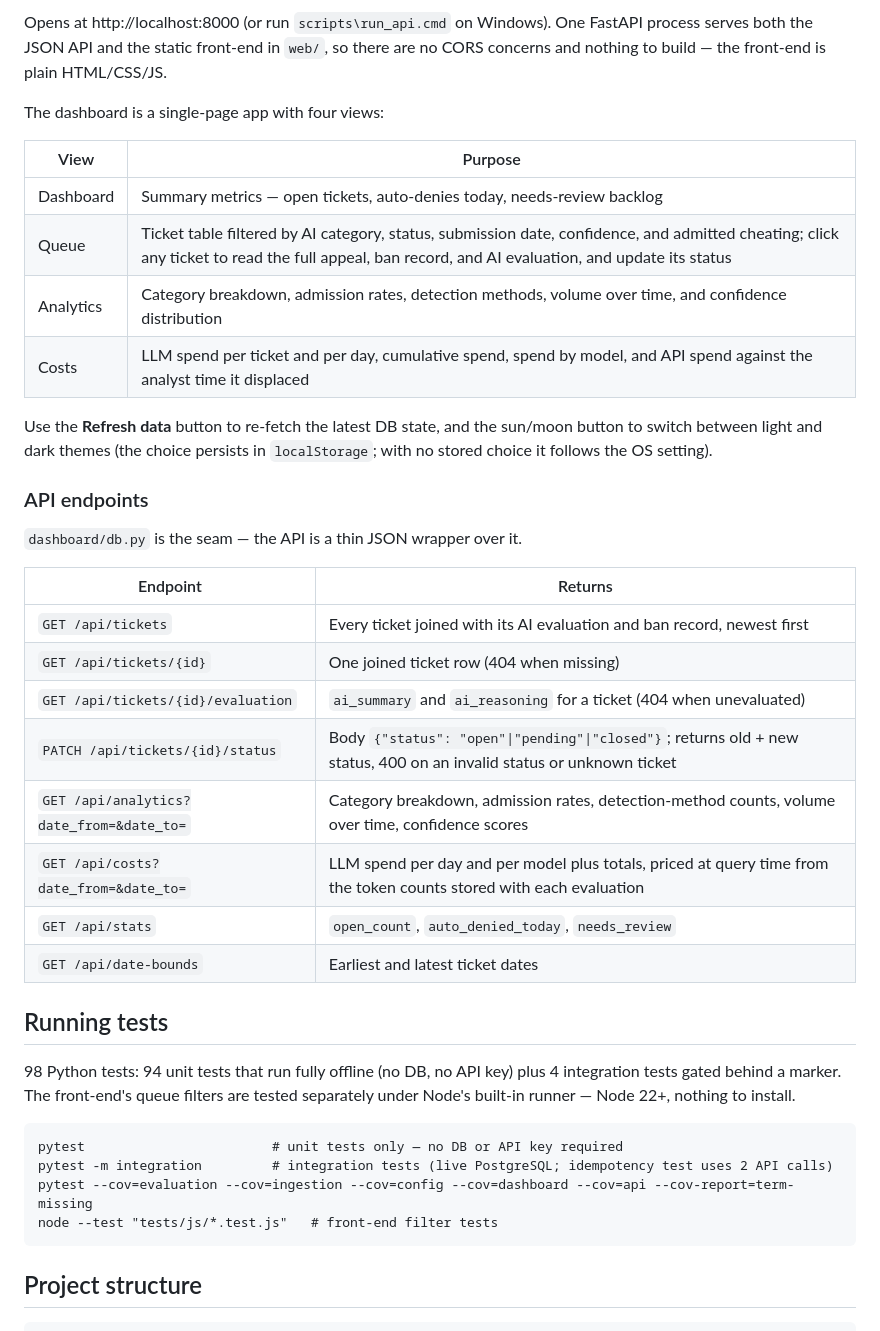
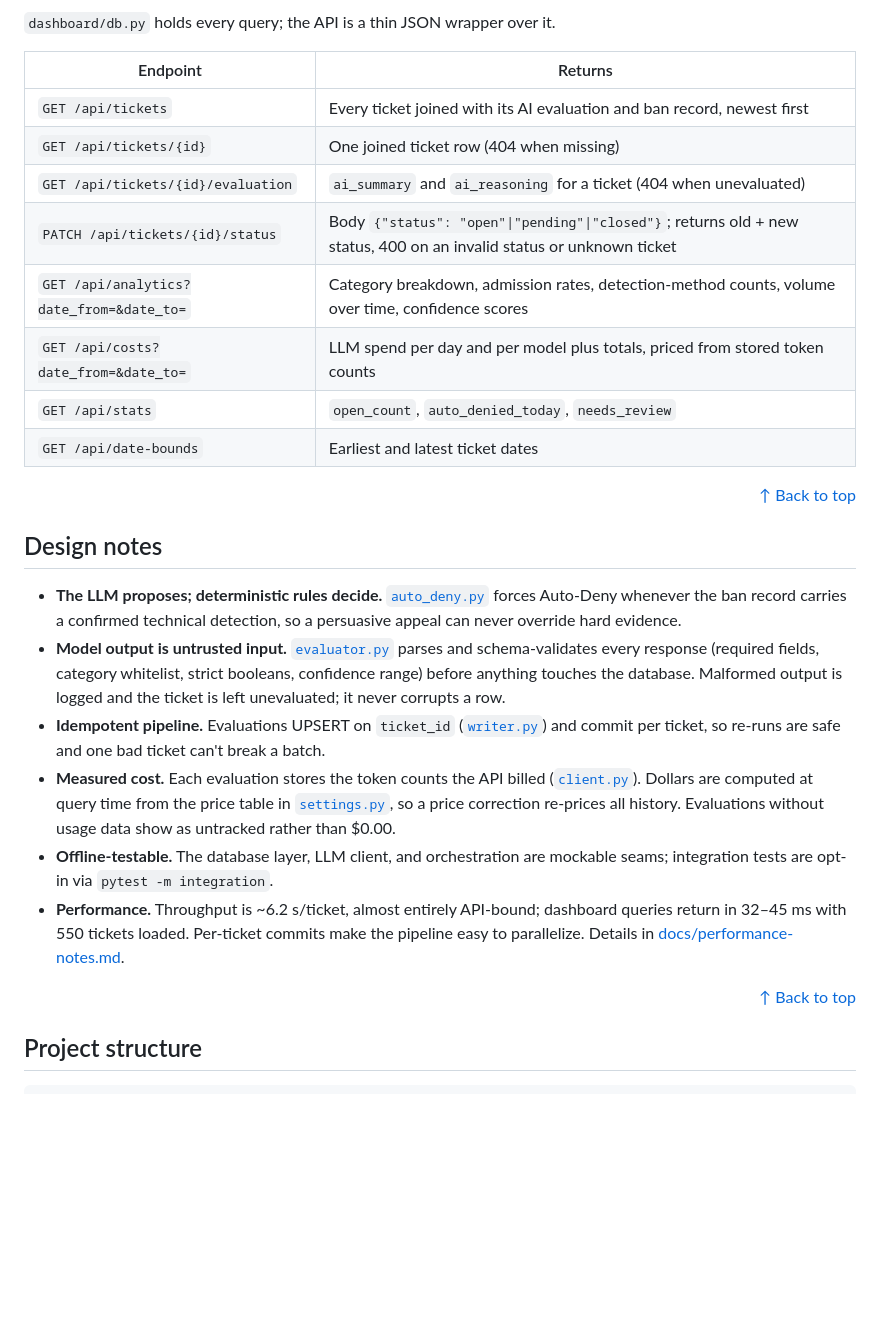
Before and after one commit to SerMike/Ticket-Tech-Titan, a Markdown page: README.md, the part around one of its changes. Drawn GitHub-style; blank space fills up the shorter version.

````diff
--- a/README.md
+++ b/README.md
@@ -152,24 +212,4 @@ uvicorn api.main:app
-Opens at http://localhost:8000 (or run `scripts\run_api.cmd` on Windows). One
-FastAPI process serves both the JSON API and the static front-end in `web/`, so
-there are no CORS concerns and nothing to build — the front-end is plain
-HTML/CSS/JS.
-
-The dashboard is a single-page app with four views:
-
-| View | Purpose |
-|------|---------|
-| Dashboard | Summary metrics — open tickets, auto-denies today, needs-review backlog |
-| Queue | Ticket table filtered by AI category, status, submission date, confidence, and admitted cheating; click any ticket to read the full appeal, ban record, and AI evaluation, and update its status |
-| Analytics | Category breakdown, admission rates, detection methods, volume over time, and confidence distribution |
-| Costs | LLM spend per ticket and per day, cumulative spend, spend by model, and API spend against the analyst time it displaced |
-
-Use the **Refresh data** button to re-fetch the latest DB state, and the
-sun/moon button to switch between light and dark themes (the choice persists in
-`localStorage`; with no stored choice it follows the OS setting).
-
-### API endpoints
-
-`dashboard/db.py` is the seam — the API is a thin JSON wrapper over it.
+`dashboard/db.py` holds every query; the API is a thin JSON wrapper over it.
 
 | Endpoint | Returns |
 |---|---|
@@ -178,20 +218,22 @@ sun/moon button to switch between light and dark themes (the choice persists in
 | `GET /api/tickets/{id}/evaluation` | `ai_summary` and `ai_reasoning` for a ticket (404 when unevaluated) |
 | `PATCH /api/tickets/{id}/status` | Body `{"status": "open"\|"pending"\|"closed"}`; returns old + new status, 400 on an invalid status or unknown ticket |
 | `GET /api/analytics?date_from=&date_to=` | Category breakdown, admission rates, detection-method counts, volume over time, confidence scores |
-| `GET /api/costs?date_from=&date_to=` | LLM spend per day and per model plus totals, priced at query time from the token counts stored with each evaluation |
+| `GET /api/costs?date_from=&date_to=` | LLM spend per day and per model plus totals, priced from stored token counts |
 | `GET /api/stats` | `open_count`, `auto_denied_today`, `needs_review` |
 | `GET /api/date-bounds` | Earliest and latest ticket dates |
 
-## Running tests
+<p align="right"><a href="#readme-top">↑ Back to top</a></p>
 
-98 Python tests: 94 unit tests that run fully offline (no DB, no API key) plus 4 integration tests gated behind a marker. The front-end's queue filters are tested separately under Node's built-in runner — Node 22+, nothing to install.
+## Design notes
 
-```
-pytest                        # unit tests only — no DB or API key required
-pytest -m integration         # integration tests (live PostgreSQL; idempotency test uses 2 API calls)
-pytest --cov=evaluation --cov=ingestion --cov=config --cov=dashboard --cov=api --cov-report=term-missing
-node --test "tests/js/*.test.js"   # front-end filter tests
-```
+- **The LLM proposes; deterministic rules decide.** [`auto_deny.py`](evaluation/auto_deny.py) forces Auto-Deny whenever the ban record carries a confirmed technical detection, so a persuasive appeal can never override hard evidence.
+- **Model output is untrusted input.** [`evaluator.py`](evaluation/evaluator.py) parses and schema-validates every response (required fields, category whitelist, strict booleans, confidence range) before anything touches the database. Malformed output is logged and the ticket is left unevaluated; it never corrupts a row.
+- **Idempotent pipeline.** Evaluations UPSERT on `ticket_id` ([`writer.py`](evaluation/writer.py)) and commit per ticket, so re-runs are safe and one bad ticket can't break a batch.
+- **Measured cost.** Each evaluation stores the token counts the API billed ([`client.py`](evaluation/client.py)). Dollars are computed at query time from the price table in [`settings.py`](config/settings.py), so a price correction re-prices all history. Evaluations without usage data show as untracked rather than $0.00.
+- **Offline-testable.** The database layer, LLM client, and orchestration are mockable seams; integration tests are opt-in via `pytest -m integration`.
+- **Performance.** Throughput is ~6.2 s/ticket, almost entirely API-bound; dashboard queries return in 32–45 ms with 550 tickets loaded. Per-ticket commits make the pipeline easy to parallelize. Details in [docs/performance-notes.md](docs/performance-notes.md).
+
+<p align="right"><a href="#readme-top">↑ Back to top</a></p>
 
 ## Project structure
 
````
Also changed, not shown: other parts of README.md (+143 -81 lines).
